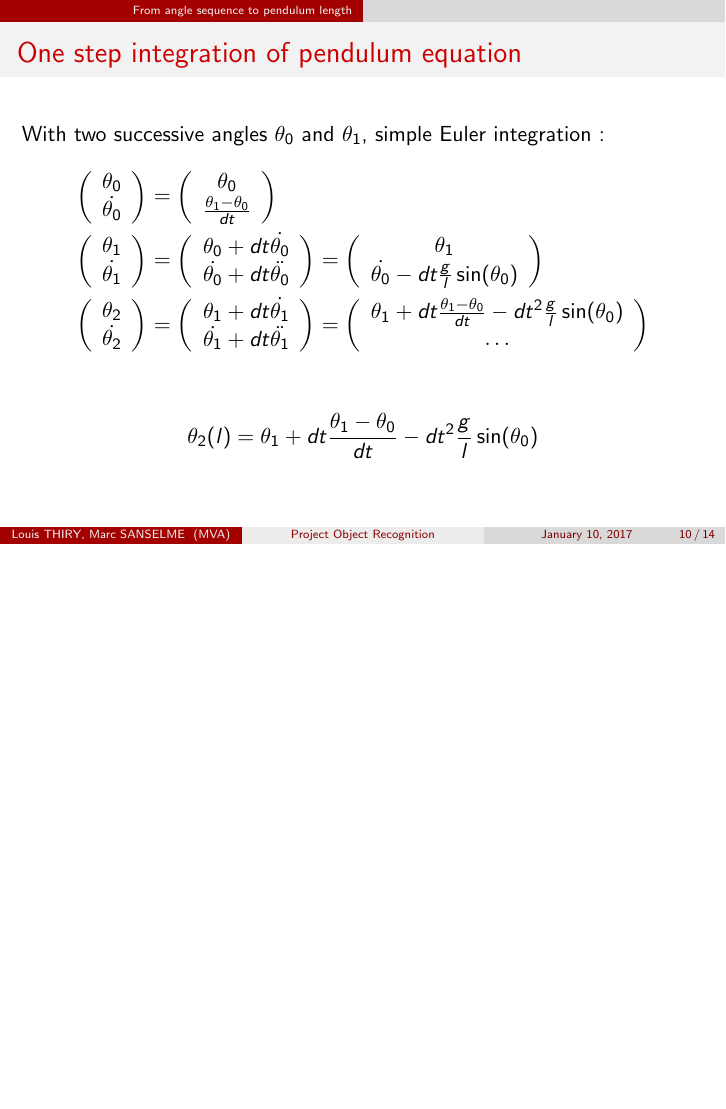
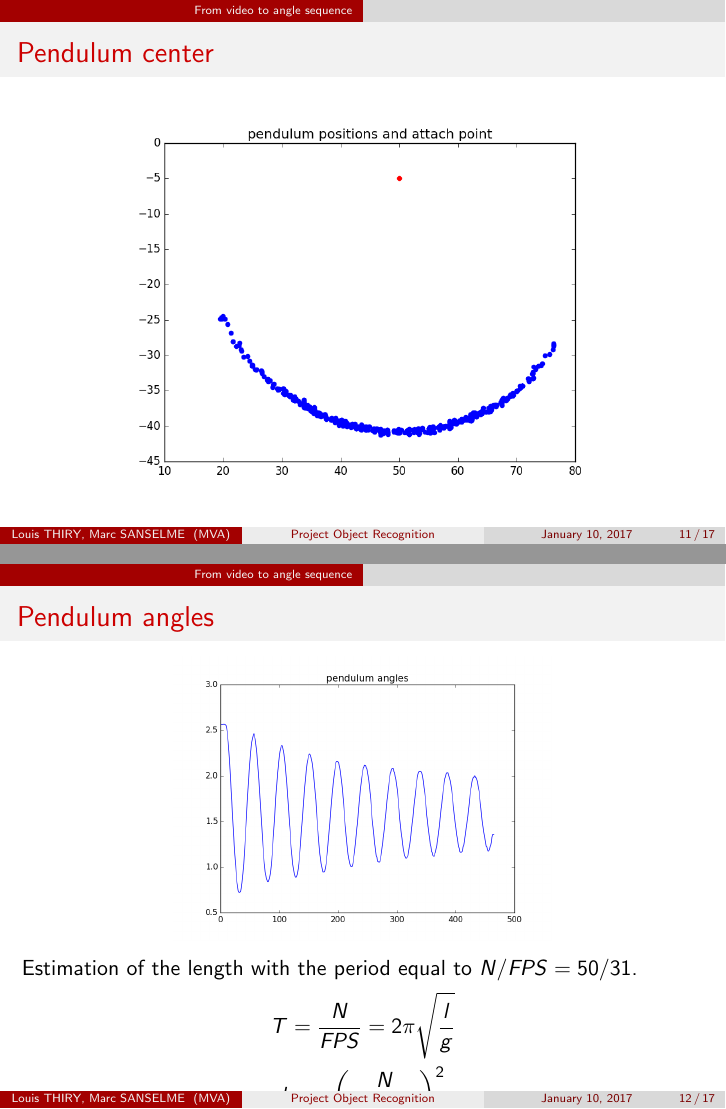
Before and after one commit to marcsans/cnn-physics-perception, LaTeX slides (Latex/presentation/presentation.tex): page 10 of 14 before the commit and pages 11 and 12 of 17 after it, the two joined at a grey line, the shorter picture padded with empty space. Compiled offline with pdfLaTeX.

Commit message:
complete presentatation

```diff
--- a/Latex/presentation/presentation.tex
+++ b/Latex/presentation/presentation.tex
@@ -101,6 +121,27 @@ The line will not exactly intersect $\rightarrow$ solve least square problem:
   x = \text{argmin }\sum_i distance(x, d_i)^2
 \]
 \end{frame}
+
+\begin{frame}
+  \frametitle{Pendulum center}
+  \begin{figure}
+    \includegraphics[height=7cm]{pendulum_positions_with_center.png}
+  \end{figure}
+\end{frame}
+
+\begin{frame}
+  \frametitle{Pendulum angles}
+  \begin{figure}
+    \includegraphics[height=5cm]{pendulum_angles.png}
+  \end{figure}
+  Estimation of the length with the period equal to $N / FPS = 50 / 31$.
+  \begin{align*}
+    T &= \frac{N}{FPS} = 2 \pi \sqrt{\frac{l}{g}}\\
+    l &= g \left( \frac{N}{2 \pi FPS} \right)^2\\
+    l  &= 0.64m \\
+  \end{align*}
+\end{frame}
+
 
 \section{From angle sequence to pendulum length}
 
```
Also changed, not shown: Latex/presentation/activation1.png (added), Latex/presentation/activation2.png (added), Latex/presentation/activation3.png (added), Latex/presentation/pendulum_angles.png (added), Latex/presentation/pendulum_positions.png (added), Latex/presentation/pendulum_positions_with_center.png (added), Latex/presentation/presentation.tex (26 more changed lines).
